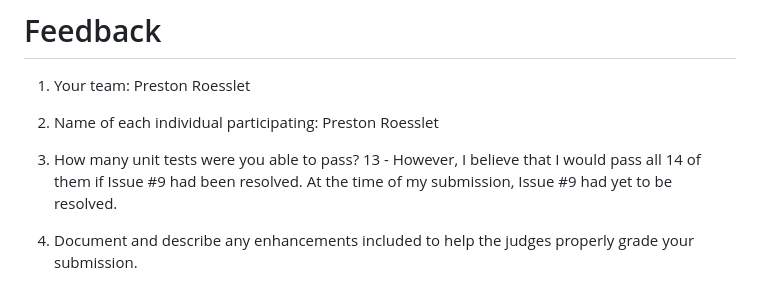
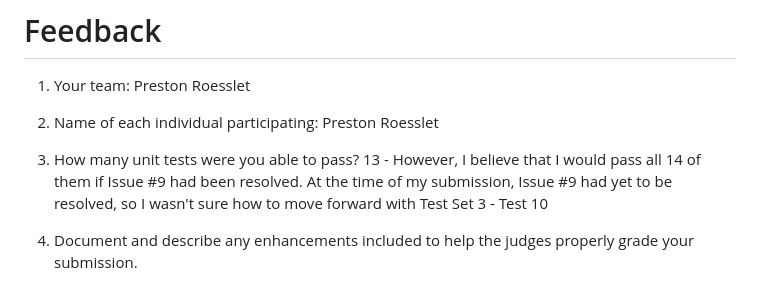
Before and after one commit to StateFarmInsCodingCompetition/2023-StateFarm-CodingCompetition, a Markdown page: FEEDBACK.md, the part around the change. GitHub-like rendering.

```diff
--- a/FEEDBACK.md
+++ b/FEEDBACK.md
@@ -2,7 +2,7 @@
 
 1. Your team: Preston Roesslet
 2. Name of each individual participating: Preston Roesslet
-3. How many unit tests were you able to pass? 13 - However, I believe that I would pass all 14 of them if Issue #9 had been resolved. At the time of my submission, Issue #9 had yet to be resolved.
+3. How many unit tests were you able to pass? 13 - However, I believe that I would pass all 14 of them if Issue #9 had been resolved. At the time of my submission, Issue #9 had yet to be resolved, so I wasn't sure how to move forward with Test Set 3 - Test 10
 4. Document and describe any enhancements included to help the judges properly grade your submission.
 
    I implemented a REST Api to interact with the data from the problem set. I utilized Spring Boot. The Spring Boot application is initialized in the RestApi class. I then created all of the endpoints inside of the ApiController.java file.
```
